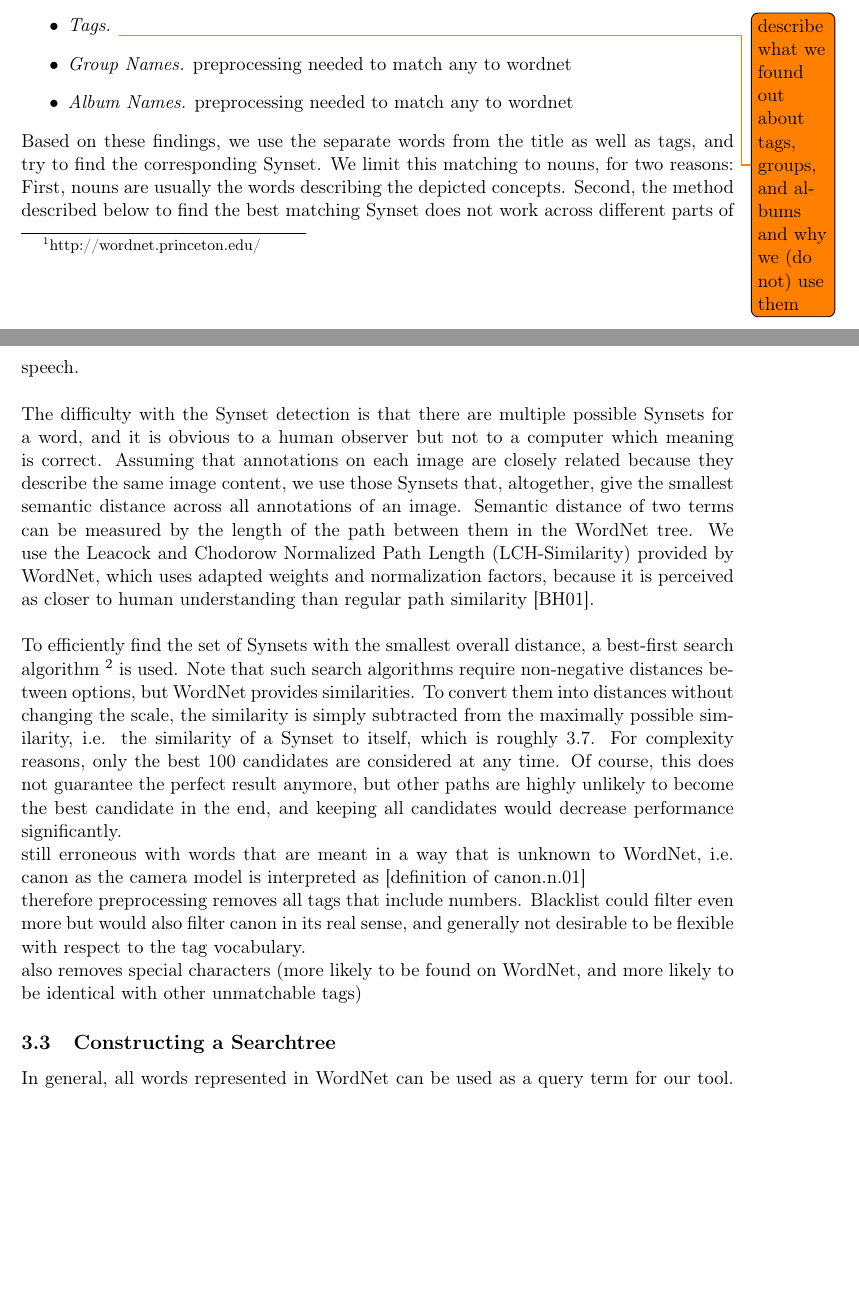
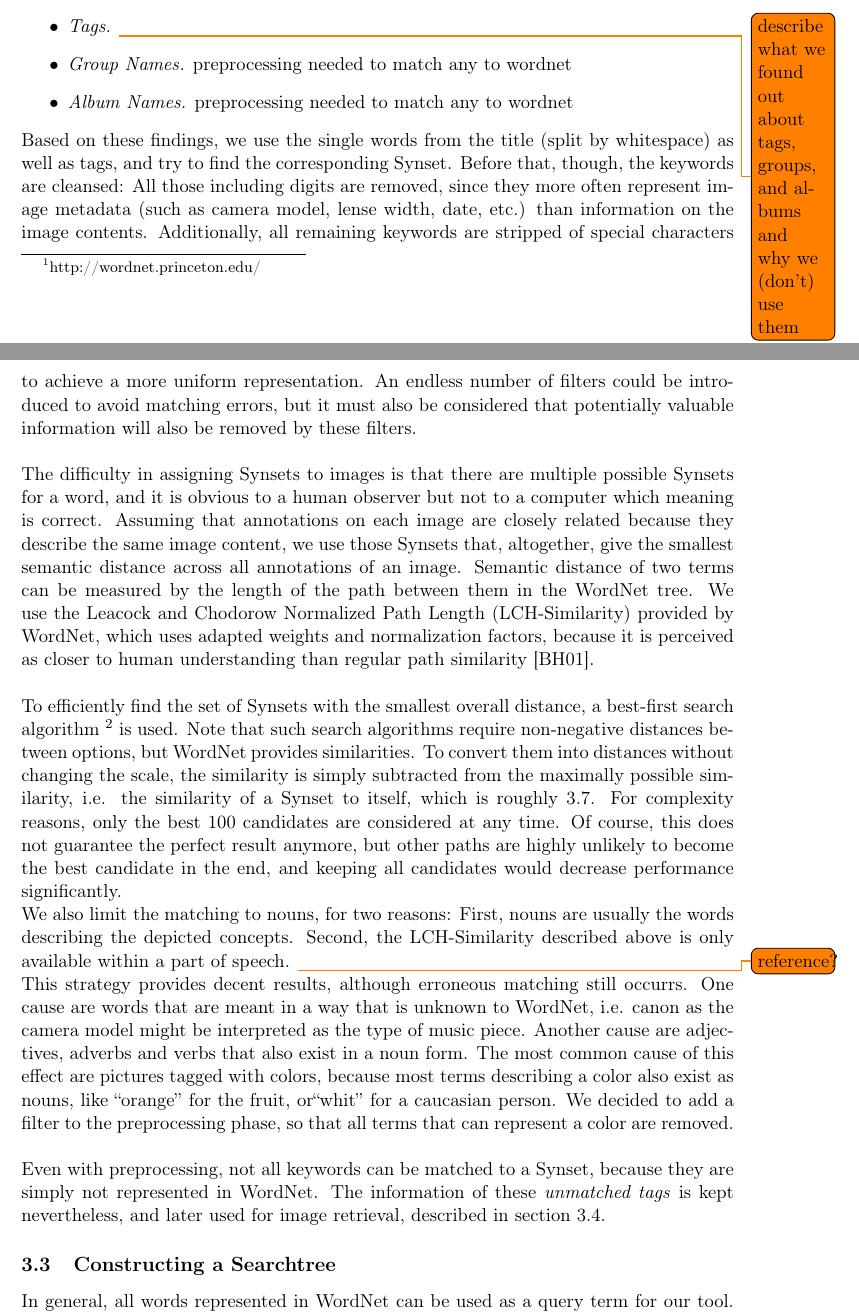
Before and after one commit to nicolas-fricke/semmul2013-group1, a LaTeX document (paper/semmul_group1.tex, which reads paper/chapters/chapter_3.tex): two parts of pages 7 and 8 of 21, joined at a grey line, cut so that both start at the same text, the shorter picture padded with empty space. Compiled offline with pdfLaTeX.

Commit message:
pre-final version of section 3.2

```diff
--- a/paper/chapters/chapter_3.tex
+++ b/paper/chapters/chapter_3.tex
@@ -17,23 +17,26 @@ We considered the following annoations provided by the Flickr API and evaluated
 \item{\emph{Title.}} The title was usually a short but precise description of the image content and thus very valuable for semantic annotation.
 \item{\emph{Description.}} The description did often relate to the image content but with a lot of fill words and noise as well as context-dependent meanings, so it could be useful but would require additional preprocessing such as Named Entity Recognition.
 \item{\emph{Comments.}} Only very few comments described the image in any way - they were mostly used for social interaction with the photographer.
-\item{\emph{Tags.}} \todo{describe what we found out about tags, groups, and albums and why we (do not) use them}
+\item{\emph{Tags.}} \todo{describe what we found out about tags, groups, and albums and why we (don't) use them}
 \item{\emph{Group Names.}}  preprocessing needed to match any to wordnet
 \item{\emph{Album Names.}}  preprocessing needed to match any to wordnet
 \end{itemize}
 
-Based on these findings, we use the separate words from the title as well as tags, and try to find the corresponding Synset. We limit this matching to nouns, for two reasons: First, nouns are usually the words describing the depicted concepts. Second, the method described below to find the best matching Synset does not work across different parts of speech. \\
+Based on these findings, we use the single words from the title (split by whitespace) as well as tags, and try to find the corresponding Synset. Before that, though, the keywords are cleansed: All those including digits are removed, since they more often represent image metadata (such as camera model, lense width, date, etc.) than information on the image contents. Additionally, all remaining keywords are stripped of special characters to achieve a more uniform representation. An endless number of filters could be introduced to avoid matching errors, but it must also be considered that potentially valuable information will also be removed by these filters.  \\
 
-The difficulty with the Synset\index{Synset} detection is that there are multiple possible Synsets for a word, and it is obvious to a human observer but not to a computer which meaning is correct. Assuming that annotations on each image are closely related because they describe the same image content, we use those Synsets that, altogether, give the smallest semantic distance across all annotations of an image. Semantic distance of two terms can be measured by the length of the path between them in the WordNet tree. We use the Leacock and Chodorow Normalized Path Length (LCH-Similarity) provided by WordNet, which uses adapted weights and normalization factors, because it is perceived as closer to human understanding than regular path similarity \cite{budanitsky01}.\\
+The difficulty in assigning Synsets\index{Synset} to images is that there are multiple possible Synsets for a word, and it is obvious to a human observer but not to a computer which meaning is correct. Assuming that annotations on each image are closely related because they describe the same image content, we use those Synsets that, altogether, give the smallest semantic distance across all annotations of an image. Semantic distance of two terms can be measured by the length of the path between them in the WordNet tree. We use the Leacock and Chodorow Normalized Path Length (LCH-Similarity) provided by WordNet, which uses adapted weights and normalization factors, because it is perceived as closer to human understanding than regular path similarity \cite{budanitsky01}. \\
 
 To efficiently find the set of Synsets with the smallest overall distance, a best-first search algorithm \footnote{Please refer to Artificial Intelligence literature for a detailed explanation.} is used. Note that such search algorithms require non-negative distances between options, but WordNet provides similarities. To convert them into distances without changing the scale, the similarity is simply subtracted from the maximally possible similarity, i.e. the similarity of a Synset to itself, which is roughly 3.7.
 For complexity reasons, only the best 100 candidates are considered at any time. Of course, this does not guarantee the perfect result anymore, but other paths are highly unlikely to become the best candidate in the end, and keeping all candidates would decrease performance significantly. \\
-still erroneous with words that are meant in a way that is unknown to WordNet, i.e. canon as the camera model is interpreted as [definition of canon.n.01]  \\
-therefore preprocessing removes all tags that include numbers. Blacklist could filter even more but would also filter canon in its real sense, and generally not desirable to be flexible with respect to the tag vocabulary.  \\
-also removes special characters (more likely to be found on WordNet, and more likely to be identical with other unmatchable tags)
+We also limit the matching to nouns, for two reasons: First, nouns are usually the words describing the depicted concepts. Second, the LCH-Similarity described above is only available within a part of speech. \todo{reference?}
+
+This strategy provides decent results, although erroneous matching still occurrs. One cause are words that are meant in a way that is unknown to WordNet, i.e. canon as the camera model might be interpreted as the type of music piece. Another cause are adjectives, adverbs and verbs that also exist in a noun form. The most common cause of this effect are pictures tagged with colors, because most terms describing a color also exist as nouns, like ``orange'' for the fruit, or``whit'' for a caucasian person. We decided to add a filter to the preprocessing phase, so that all terms that can represent a color are removed. \\
+
+Even with preprocessing, not all keywords can be matched to a Synset, because they are simply not represented in WordNet. The information of these \emph{unmatched tags} is kept nevertheless, and later used for image retrieval, described in section \ref{sec_picturestonodes}.
 
 
 \subsection{Constructing a Searchtree}
+\label{sec_searchtreeconstruction}
 In general, all words represented in WordNet can be used as a query term for our tool. For the given use case, however, queries will be limited to those that can be seen in pictures. This is mainly the case for object descriptors at various levels of specificity, and place names, so our work is focused on these types of search terms.
 
 When a term is entered into the tool, it is first used to retrieve all Synsets\index{Synset} that can be expressed by this term.
```
Also changed, not shown: paper/chapters/chapter_3.tex (1 more changed lines).
